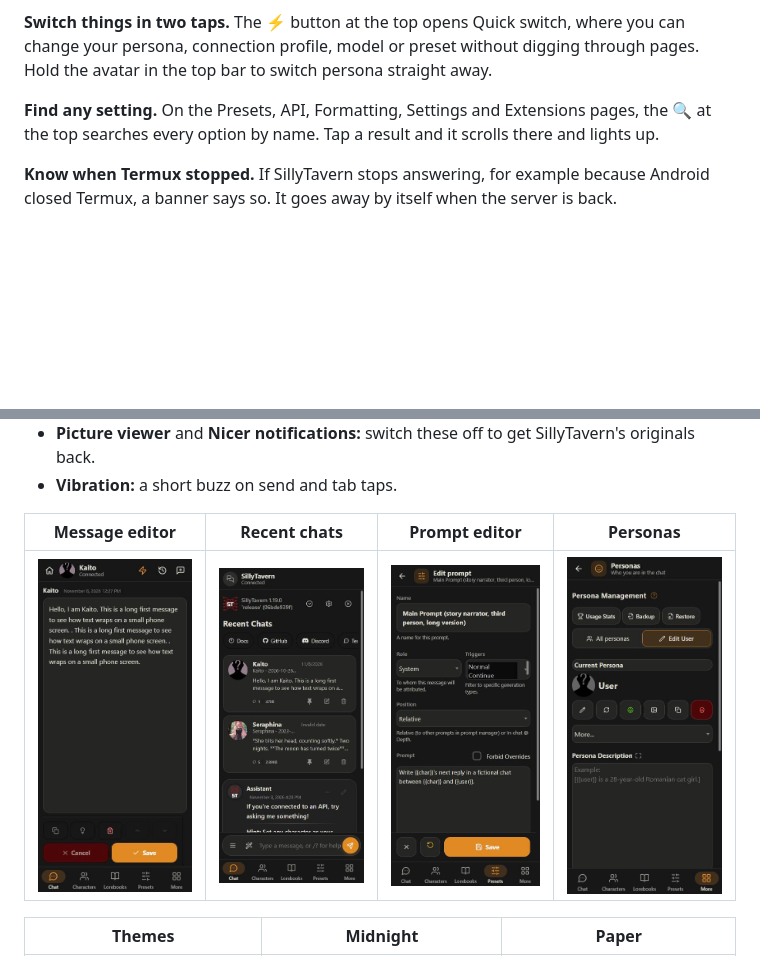
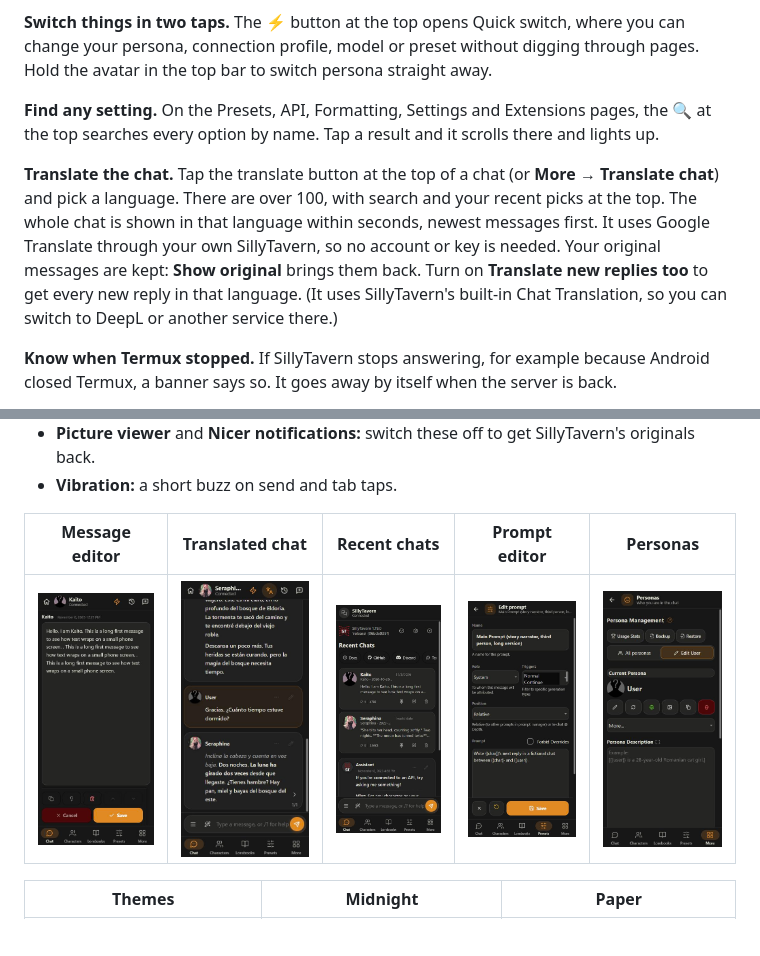
Before and after one commit to brabro1/SillyTavern-Mobile-UI, a Markdown page: README.md, 2 parts joined by grey strips. Rendered like a GitHub page; pictures changed too: docs/screenshots/translate.jpg (added); blank space fills up the shorter version.

```diff
--- a/README.md
+++ b/README.md
@@ -40,6 +40,8 @@ It only turns on for phones. On your computer SillyTavern looks the same as alwa
 
 **Find any setting.** On the Presets, API, Formatting, Settings and Extensions pages, the 🔍 at the top searches every option by name. Tap a result and it scrolls there and lights up.
 
+**Translate the chat.** Tap the translate button at the top of a chat (or **More → Translate chat**) and pick a language. There are over 100, with search and your recent picks at the top. The whole chat is shown in that language within seconds, newest messages first. It uses Google Translate through your own SillyTavern, so no account or key is needed. Your original messages are kept: **Show original** brings them back. Turn on **Translate new replies too** to get every new reply in that language. (It uses SillyTavern's built-in Chat Translation, so you can switch to DeepL or another service there.)
+
 **Know when Termux stopped.** If SillyTavern stops answering, for example because Android closed Termux, a banner says so. It goes away by itself when the server is back.
 
 **Install it like an app.** **More → Install as an app** puts SillyTavern on your home screen with its own icon. It then opens full screen, without the browser bar.
@@ -69,9 +71,9 @@ It only turns on for phones. On your computer SillyTavern looks the same as alwa
 - **Picture viewer** and **Nicer notifications:** switch these off to get SillyTavern's originals back.
 - **Vibration:** a short buzz on send and tab taps.
 
-| Message editor | Recent chats | Prompt editor | Personas |
-| :---: | :---: | :---: | :---: |
-| ![Message editor](docs/screenshots/editor.jpg) | ![Recent chats on the start screen](docs/screenshots/recent.jpg) | ![Prompt editor](docs/screenshots/prompt-editor.jpg) | ![Personas](docs/screenshots/personas.jpg) |
+| Message editor | Translated chat | Recent chats | Prompt editor | Personas |
+| :---: | :---: | :---: | :---: | :---: |
+| ![Message editor](docs/screenshots/editor.jpg) | ![Chat translated to Spanish](docs/screenshots/translate.jpg) | ![Recent chats on the start screen](docs/screenshots/recent.jpg) | ![Prompt editor](docs/screenshots/prompt-editor.jpg) | ![Personas](docs/screenshots/personas.jpg) |
 
 | Themes | Midnight | Paper |
 | :---: | :---: | :---: |
```
Also changed, not shown: CHANGELOG.md (+5 -0 lines), 7 other files.
